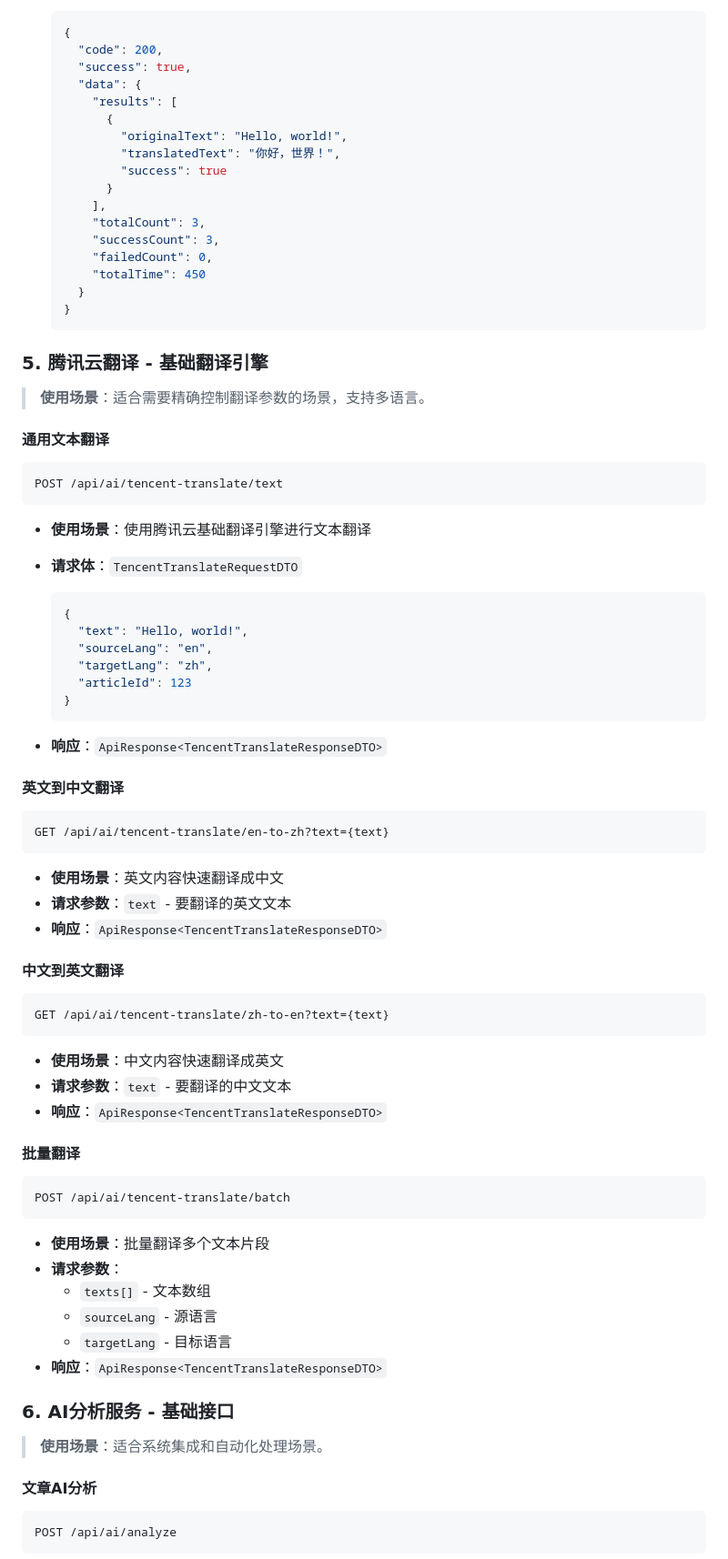
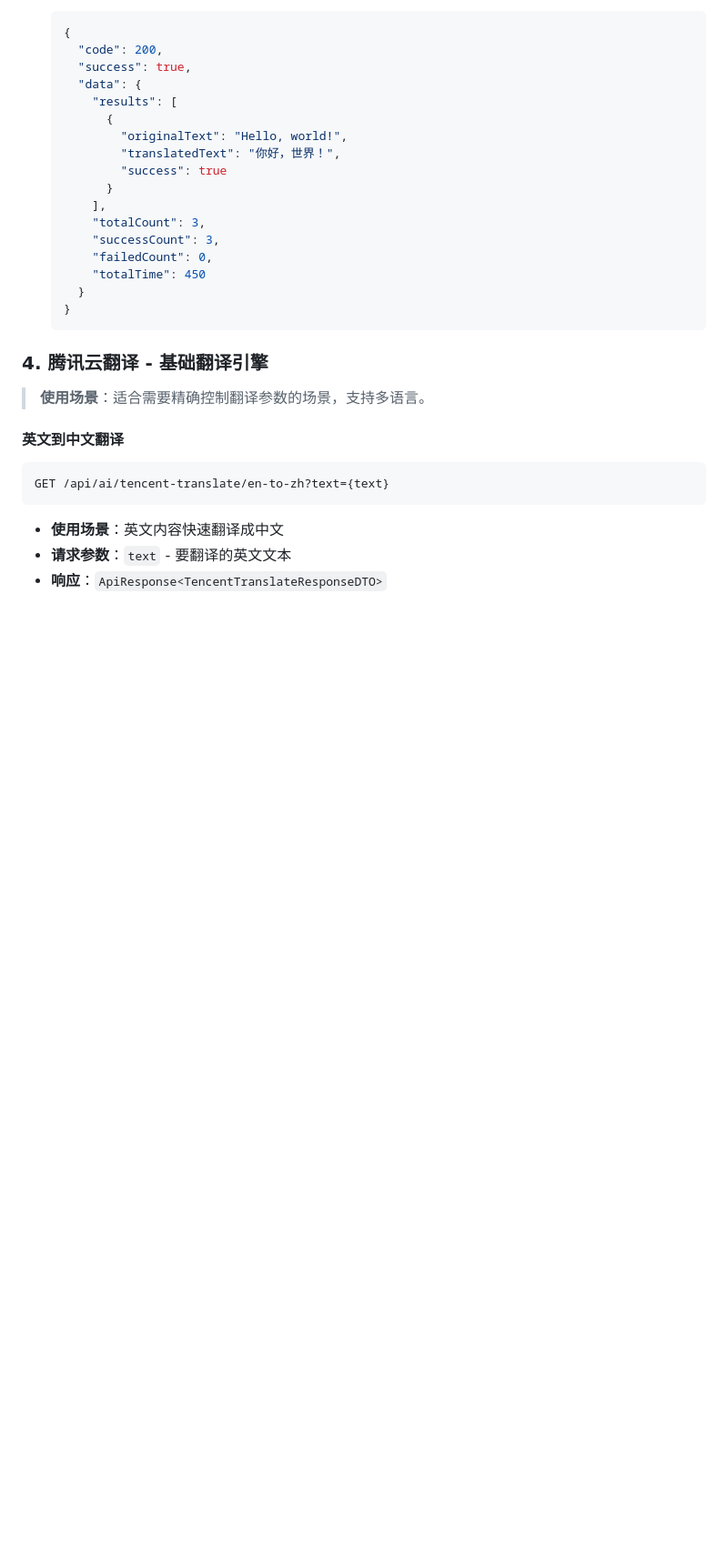
Before and after one commit to RiverXue/readup, a Markdown page: xreadup/API_Doc.md, the part around one of its changes. Shown at 91% size. Drawn GitHub-style; blank space fills up the shorter version.

````diff
--- a/xreadup/API_Doc.md
+++ b/xreadup/API_Doc.md
@@ -488,28 +446,9 @@ POST /api/ai/translate/batch
   }
   ```
 
-### 5. 腾讯云翻译 - 基础翻译引擎
+### 4. 腾讯云翻译 - 基础翻译引擎
 
 > **使用场景**：适合需要精确控制翻译参数的场景，支持多语言。
-
-#### 通用文本翻译
-
-```http
-POST /api/ai/tencent-translate/text
-```
-
-- **使用场景**：使用腾讯云基础翻译引擎进行文本翻译
-- **请求体**：`TencentTranslateRequestDTO`
-
-  ```json
-  {
-    "text": "Hello, world!",
-    "sourceLang": "en",
-    "targetLang": "zh",
-    "articleId": 123
-  }
-  ```
-- **响应**：`ApiResponse<TencentTranslateResponseDTO>`
 
 #### 英文到中文翻译
 
@@ -521,36 +460,3 @@ GET /api/ai/tencent-translate/en-to-zh?text={text}
 - **请求参数**：`text` - 要翻译的英文文本
 - **响应**：`ApiResponse<TencentTranslateResponseDTO>`
 
-#### 中文到英文翻译
-
-```http
-GET /api/ai/tencent-translate/zh-to-en?text={text}
-```
-
-- **使用场景**：中文内容快速翻译成英文
-- **请求参数**：`text` - 要翻译的中文文本
-- **响应**：`ApiResponse<TencentTranslateResponseDTO>`
-
-#### 批量翻译
-
-```http
-POST /api/ai/tencent-translate/batch
-```
-
-- **使用场景**：批量翻译多个文本片段
-- **请求参数**：
-  - `texts[]` - 文本数组
-  - `sourceLang` - 源语言
-  - `targetLang` - 目标语言
-- **响应**：`ApiResponse<TencentTranslateResponseDTO>`
-
-### 6. AI分析服务 - 基础接口
-
-> **使用场景**：适合系统集成和自动化处理场景。
-
-#### 文章AI分析
-
-```http
-POST /api/ai/analyze
-```
-
````
Also changed, not shown: other parts of xreadup/API_Doc.md (+53 -202 lines), API_CLEANUP_AND_OPTIMIZATION_REPORT.md (added, +293 -0 lines).
